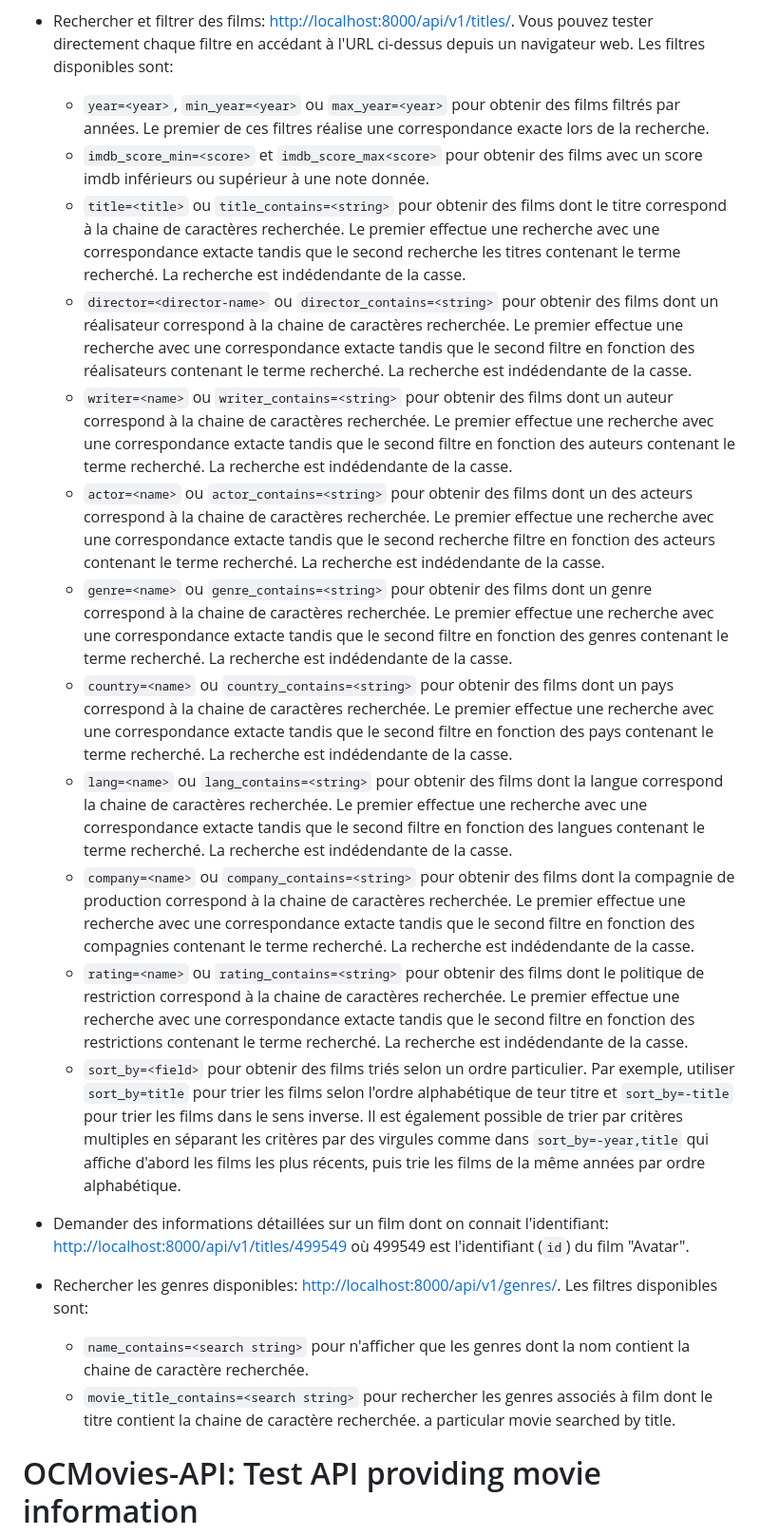
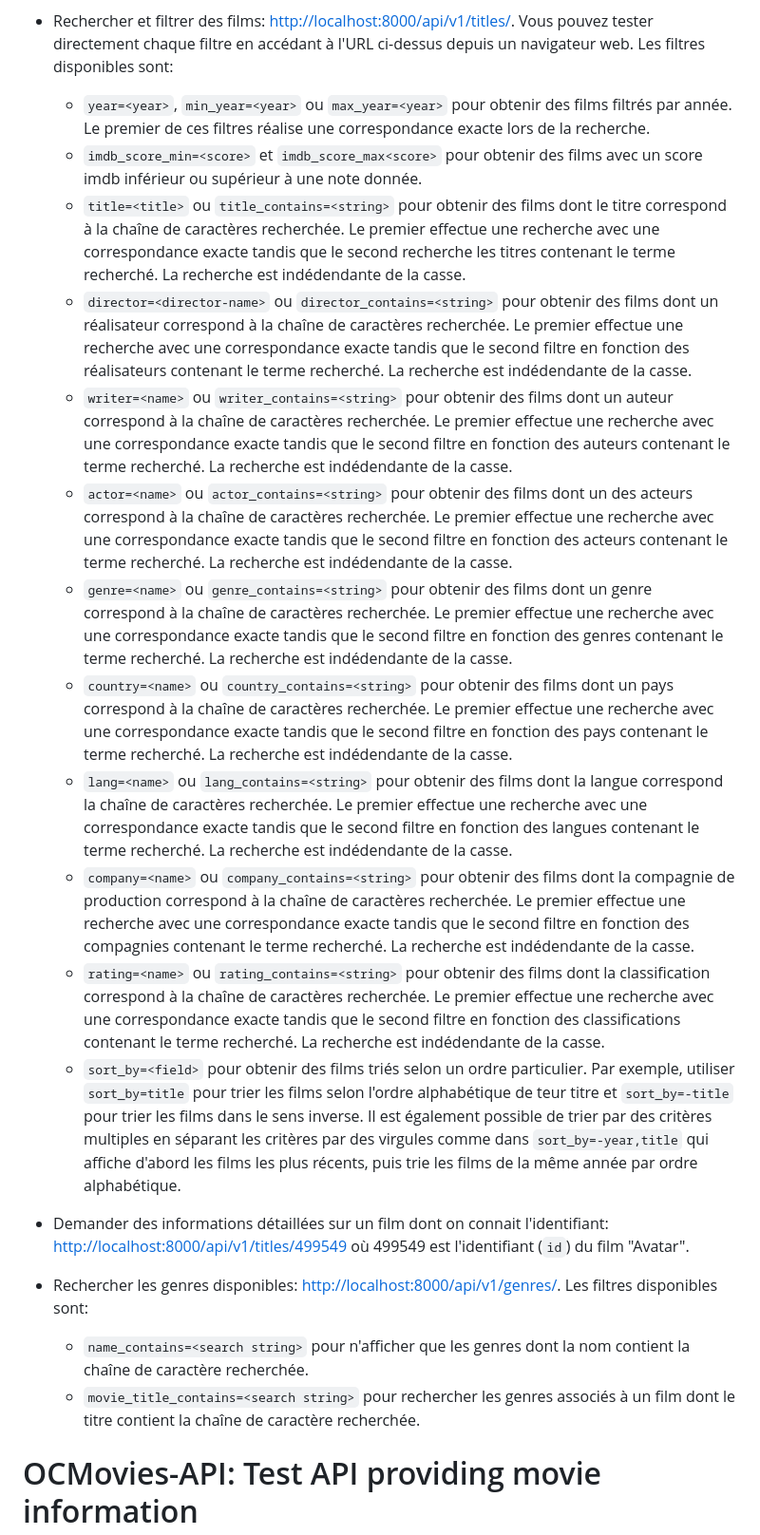
Before and after one commit to OpenClassrooms-Student-Center/OCMovies-API-EN-FR, a Markdown page: README.md, the part around the change printed below. Shown: that part at 95% size. GitHub-like rendering.

```diff
--- a/README.md
+++ b/README.md
@@ -26,24 +26,23 @@ Une fois que vous avez lancé le serveur, vous pouvez lire la documentation depu
 
 - Rechercher et filtrer des films: [http://localhost:8000/api/v1/titles/](http://localhost:8000/api/v1/titles/). Vous pouvez tester directement chaque filtre en accédant à l'URL ci-dessus depuis un navigateur web. Les filtres disponibles sont:
 
-   - `year=<year>`, `min_year=<year>` ou `max_year=<year>` pour obtenir des films filtrés par années. Le premier de ces filtres réalise une correspondance exacte lors de la recherche.
-   - `imdb_score_min=<score>` et `imdb_score_max<score>` pour obtenir des films avec un score imdb inférieurs ou supérieur à une note donnée.
-   - `title=<title>` ou `title_contains=<string>` pour obtenir des films dont le titre correspond à la chaine de caractères recherchée. Le premier effectue une recherche avec une correspondance extacte tandis que le second recherche les titres contenant le terme recherché. La recherche est indédendante de la casse.
-   - `director=<director-name>` ou `director_contains=<string>` pour obtenir des films dont un réalisateur correspond à la chaine de caractères recherchée. Le premier effectue une recherche avec une correspondance extacte tandis que le second filtre en fonction des réalisateurs contenant le terme recherché. La recherche est indédendante de la casse.
-   - `writer=<name>` ou `writer_contains=<string>` pour obtenir des films dont un auteur correspond à la chaine de caractères recherchée. Le premier effectue une recherche avec une correspondance extacte tandis que le second filtre en fonction des auteurs contenant le terme recherché. La recherche est indédendante de la casse.
-   - `actor=<name>` ou `actor_contains=<string>` pour obtenir des films dont un des acteurs correspond à la chaine de caractères recherchée. Le premier effectue une recherche avec une correspondance extacte tandis que le second recherche filtre en fonction des acteurs contenant le terme recherché. La recherche est indédendante de la casse.
-   - `genre=<name>` ou `genre_contains=<string>` pour obtenir des films dont un genre correspond à la chaine de caractères recherchée. Le premier effectue une recherche avec une correspondance extacte tandis que le second filtre en fonction des genres contenant le terme recherché. La recherche est indédendante de la casse.
-   - `country=<name>` ou `country_contains=<string>` pour obtenir des films dont un pays correspond à la chaine de caractères recherchée. Le premier effectue une recherche avec une correspondance extacte tandis que le second filtre en fonction des pays contenant le terme recherché. La recherche est indédendante de la casse.
-   - `lang=<name>` ou `lang_contains=<string>` pour obtenir des films dont la langue correspond la chaine de caractères recherchée. Le premier effectue une recherche avec une correspondance extacte tandis que le second filtre en fonction des langues contenant le terme recherché. La recherche est indédendante de la casse.
-   - `company=<name>` ou `company_contains=<string>` pour obtenir des films dont la compagnie de production correspond à la chaine de caractères recherchée. Le premier effectue une recherche avec une correspondance extacte tandis que le second filtre en fonction des compagnies contenant le terme recherché. La recherche est indédendante de la casse.
-   - `rating=<name>` ou `rating_contains=<string>` pour obtenir des films dont le politique de restriction correspond à la chaine de caractères recherchée. Le premier effectue une recherche avec une correspondance extacte tandis que le second filtre en fonction des restrictions contenant le terme recherché. La recherche est indédendante de la casse.
-   - `sort_by=<field>` pour obtenir des films triés selon un ordre particulier. Par exemple, utiliser `sort_by=title` pour trier les films selon l'ordre alphabétique de teur titre et `sort_by=-title` pour trier les films dans le sens inverse. Il est également possible de trier par critères multiples en séparant les critères par des virgules comme dans `sort_by=-year,title` qui affiche d'abord les films les plus récents, puis trie les films de la même années par ordre alphabétique.
+   - `year=<year>`, `min_year=<year>` ou `max_year=<year>` pour obtenir des films filtrés par année. Le premier de ces filtres réalise une correspondance exacte lors de la recherche.
+   - `imdb_score_min=<score>` et `imdb_score_max<score>` pour obtenir des films avec un score imdb inférieur ou supérieur à une note donnée.
+   - `title=<title>` ou `title_contains=<string>` pour obtenir des films dont le titre correspond à la chaîne de caractères recherchée. Le premier effectue une recherche avec une correspondance exacte tandis que le second recherche les titres contenant le terme recherché. La recherche est indédendante de la casse.
+   - `director=<director-name>` ou `director_contains=<string>` pour obtenir des films dont un réalisateur correspond à la chaîne de caractères recherchée. Le premier effectue une recherche avec une correspondance exacte tandis que le second filtre en fonction des réalisateurs contenant le terme recherché. La recherche est indédendante de la casse.
+   - `writer=<name>` ou `writer_contains=<string>` pour obtenir des films dont un auteur correspond à la chaîne de caractères recherchée. Le premier effectue une recherche avec une correspondance exacte tandis que le second filtre en fonction des auteurs contenant le terme recherché. La recherche est indédendante de la casse.
+   - `actor=<name>` ou `actor_contains=<string>` pour obtenir des films dont un des acteurs correspond à la chaîne de caractères recherchée. Le premier effectue une recherche avec une correspondance exacte tandis que le second filtre en fonction des acteurs contenant le terme recherché. La recherche est indédendante de la casse.
+   - `genre=<name>` ou `genre_contains=<string>` pour obtenir des films dont un genre correspond à la chaîne de caractères recherchée. Le premier effectue une recherche avec une correspondance exacte tandis que le second filtre en fonction des genres contenant le terme recherché. La recherche est indédendante de la casse.
+   - `country=<name>` ou `country_contains=<string>` pour obtenir des films dont un pays correspond à la chaîne de caractères recherchée. Le premier effectue une recherche avec une correspondance exacte tandis que le second filtre en fonction des pays contenant le terme recherché. La recherche est indédendante de la casse.
+   - `lang=<name>` ou `lang_contains=<string>` pour obtenir des films dont la langue correspond la chaîne de caractères recherchée. Le premier effectue une recherche avec une correspondance exacte tandis que le second filtre en fonction des langues contenant le terme recherché. La recherche est indédendante de la casse.
+   - `company=<name>` ou `company_contains=<string>` pour obtenir des films dont la compagnie de production correspond à la chaîne de caractères recherchée. Le premier effectue une recherche avec une correspondance exacte tandis que le second filtre en fonction des compagnies contenant le terme recherché. La recherche est indédendante de la casse.
+   - `rating=<name>` ou `rating_contains=<string>` pour obtenir des films dont la classification correspond à la chaîne de caractères recherchée. Le premier effectue une recherche avec une correspondance exacte tandis que le second filtre en fonction des classifications contenant le terme recherché. La recherche est indédendante de la casse.
+   - `sort_by=<field>` pour obtenir des films triés selon un ordre particulier. Par exemple, utiliser `sort_by=title` pour trier les films selon l'ordre alphabétique de teur titre et `sort_by=-title` pour trier les films dans le sens inverse. Il est également possible de trier par des critères multiples en séparant les critères par des virgules comme dans `sort_by=-year,title` qui affiche d'abord les films les plus récents, puis trie les films de la même année par ordre alphabétique.
 
 - Demander des informations détaillées sur un film dont on connait l'identifiant: [http://localhost:8000/api/v1/titles/499549](http://localhost:8000/api/v1/titles/499549) où 499549 est l'identifiant (`id`) du film "Avatar".
 - Rechercher les genres disponibles: [http://localhost:8000/api/v1/genres/](http://localhost:8000/api/v1/genres/). Les filtres disponibles sont:
-   - `name_contains=<search string>` pour n'afficher que les genres dont la nom contient la chaine de caractère recherchée.
-   - `movie_title_contains=<search string>` pour rechercher les genres associés à film dont le titre contient la chaine de caractère recherchée.
-   a particular movie searched by title.
+   - `name_contains=<search string>` pour n'afficher que les genres dont la nom contient la chaîne de caractère recherchée.
+   - `movie_title_contains=<search string>` pour rechercher les genres associés à un film dont le titre contient la chaîne de caractère recherchée.
 
 # OCMovies-API: Test API providing movie information
 
```
Also changed, not shown: other parts of README.md (+7 -7 lines).
